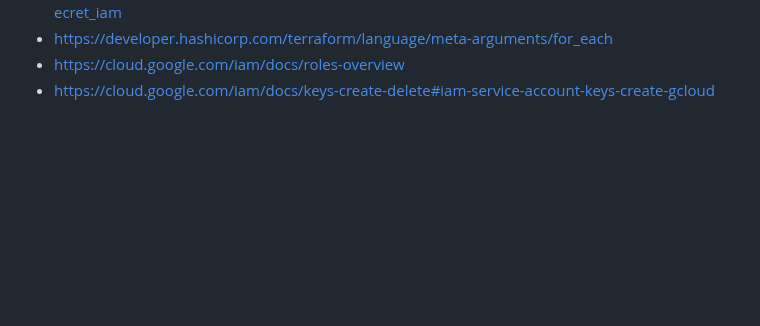
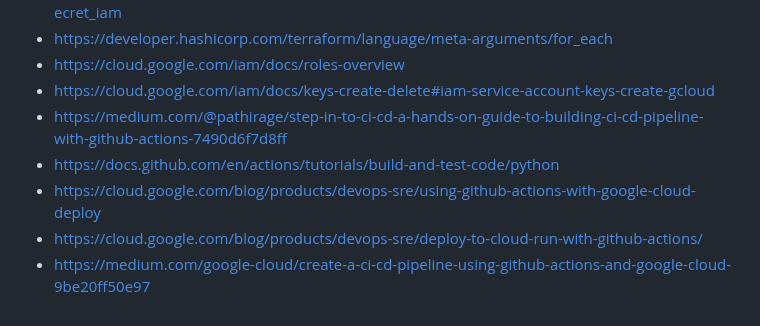
Before and after one commit to cheran99/End-to-End-DevSecOps-Pipeline-with-CI-CD, a Markdown page: README.md, the part around the change. GitHub-like rendering; blank space fills up the shorter version.

```diff
--- a/README.md
+++ b/README.md
@@ -785,3 +785,8 @@ Note: Never commit the JSON key file for the service account to the main branch
 - https://developer.hashicorp.com/terraform/language/meta-arguments/for_each
 - https://cloud.google.com/iam/docs/roles-overview
 - https://cloud.google.com/iam/docs/keys-create-delete#iam-service-account-keys-create-gcloud
+- https://medium.com/@pathirage/step-in-to-ci-cd-a-hands-on-guide-to-building-ci-cd-pipeline-with-github-actions-7490d6f7d8ff
+- https://docs.github.com/en/actions/tutorials/build-and-test-code/python
+- https://cloud.google.com/blog/products/devops-sre/using-github-actions-with-google-cloud-deploy
+- https://cloud.google.com/blog/products/devops-sre/deploy-to-cloud-run-with-github-actions/
+- https://medium.com/google-cloud/create-a-ci-cd-pipeline-using-github-actions-and-google-cloud-9be20ff50e97
```
